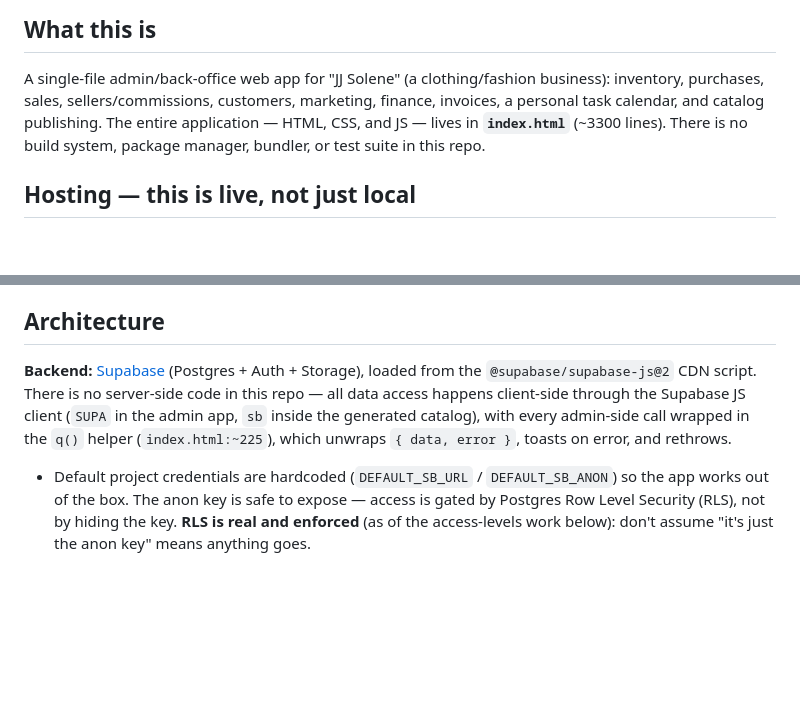
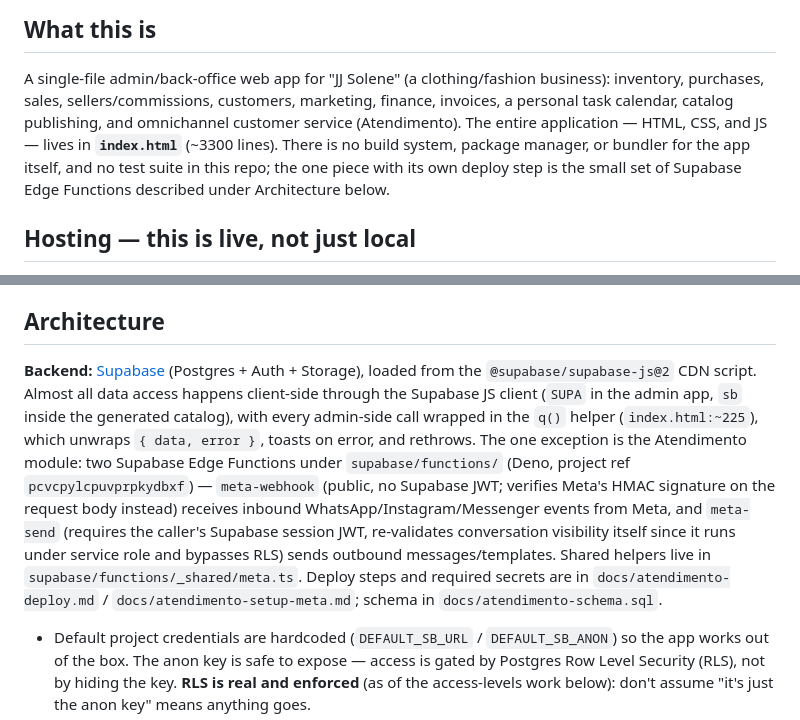
Before and after one commit to afdalessi-commits/catalogo-jjsolene, a Markdown page: CLAUDE.md, 2 parts joined by grey strips. Rendered like a GitHub page; blank space fills up the shorter version.

Commit message:
Corrige CLAUDE.md: repo tem sim codigo server-side (Edge Functions do Atendimento)
Documenta meta-webhook/meta-send, onde ficam secrets/schema/deploy docs.

```diff
--- a/CLAUDE.md
+++ b/CLAUDE.md
@@ -6,9 +6,11 @@ This file provides guidance to Claude Code (claude.ai/code) when working with co
 
 A single-file admin/back-office web app for "JJ Solene" (a clothing/fashion business): inventory,
 purchases, sales, sellers/commissions, customers, marketing, finance, invoices, a personal task
-calendar, and catalog publishing. The entire application — HTML, CSS, and JS — lives in
-**`index.html`** (~3300 lines). There is no build system, package manager, bundler, or test suite
-in this repo.
+calendar, catalog publishing, and omnichannel customer service (Atendimento). The entire
+application — HTML, CSS, and JS — lives in **`index.html`** (~3300 lines). There is no build
+system, package manager, or bundler for the app itself, and no test suite in this repo; the one
+piece with its own deploy step is the small set of Supabase Edge Functions described under
+Architecture below.
 
 ## Hosting — this is live, not just local
 
@@ -51,10 +53,18 @@ publicly, but if a custom domain gets added later, this note can go away):
 ## Architecture
 
 **Backend:** [Supabase](https://supabase.com) (Postgres + Auth + Storage), loaded from the
-`@supabase/supabase-js@2` CDN script. There is no server-side code in this repo — all data access
-happens client-side through the Supabase JS client (`SUPA` in the admin app, `sb` inside the
-generated catalog), with every admin-side call wrapped in the `q()` helper (`index.html:~225`),
-which unwraps `{ data, error }`, toasts on error, and rethrows.
+`@supabase/supabase-js@2` CDN script. Almost all data access happens client-side through the
+Supabase JS client (`SUPA` in the admin app, `sb` inside the generated catalog), with every
+admin-side call wrapped in the `q()` helper (`index.html:~225`), which unwraps `{ data, error }`,
+toasts on error, and rethrows. The one exception is the Atendimento module: two Supabase Edge
+Functions under `supabase/functions/` (Deno, project ref `pcvcpylcpuvprpkydbxf`) —
+`meta-webhook` (public, no Supabase JWT; verifies Meta's HMAC signature on the request body
+instead) receives inbound WhatsApp/Instagram/Messenger events from Meta, and `meta-send`
+(requires the caller's Supabase session JWT, re-validates conversation visibility itself since it
+runs under service role and bypasses RLS) sends outbound messages/templates. Shared helpers live
+in `supabase/functions/_shared/meta.ts`. Deploy steps and required secrets are in
+`docs/atendimento-deploy.md` / `docs/atendimento-setup-meta.md`; schema in
+`docs/atendimento-schema.sql`.
 
 - Default project credentials are hardcoded (`DEFAULT_SB_URL` / `DEFAULT_SB_ANON`) so the app works
   out of the box. The anon key is safe to expose — access is gated by Postgres Row Level Security
```
